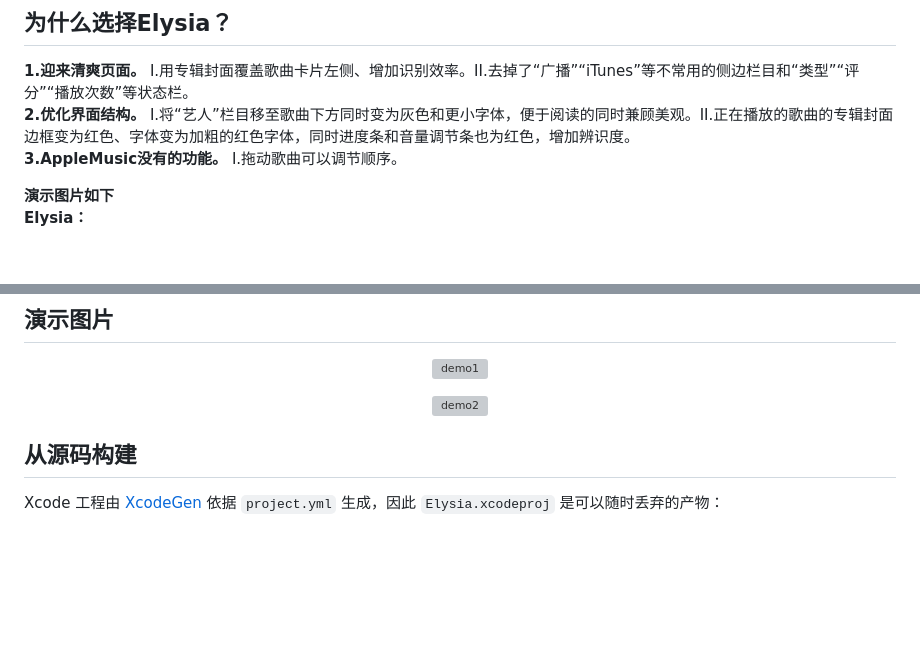
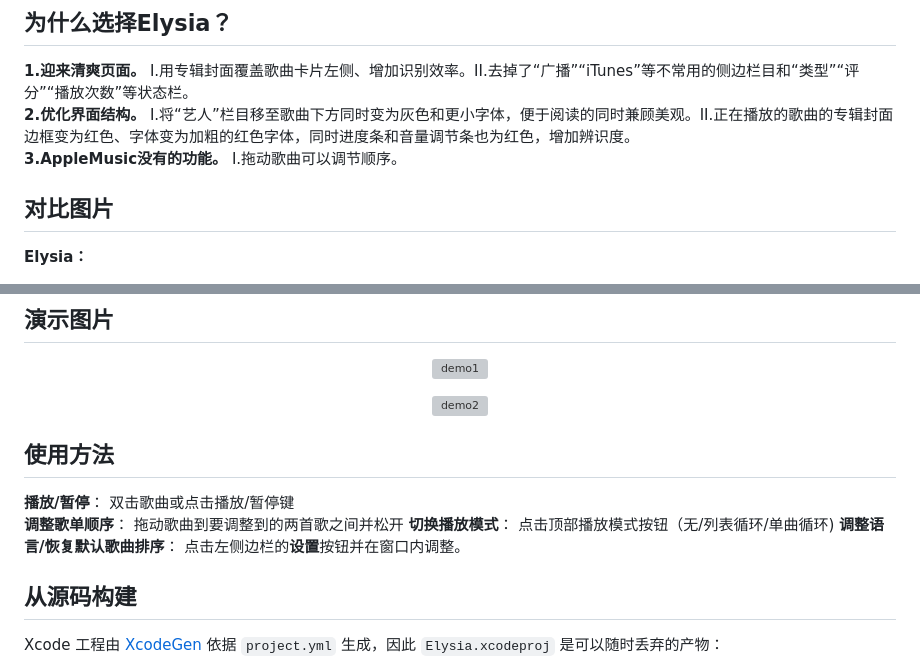
Before and after one commit to Sha0huaZhang/Elysia, a Markdown page: README.zh-Hans.md, 2 parts joined by grey strips. Drawn GitHub-style; blank space fills up the shorter version; grey boxes are pictures that could not be loaded.

```diff
--- a/README.zh-Hans.md
+++ b/README.zh-Hans.md
@@ -21,7 +21,7 @@ Apple Music 缺失的图形界面。
 **2.优化界面结构。** I.将“艺人”栏目移至歌曲下方同时变为灰色和更小字体，便于阅读的同时兼顾美观。II.正在播放的歌曲的专辑封面边框变为红色、字体变为加粗的红色字体，同时进度条和音量调节条也为红色，增加辨识度。
 **3.AppleMusic没有的功能。** I.拖动歌曲可以调节顺序。
 
-**演示图片如下**
+## 对比图片
 **Elysia：**
 <p align="center">
   <img src="images/compare1.png" alt="compare1" width="80%" style="max-width: 720px;">
@@ -66,7 +66,11 @@ Gatekeeper 会提示「无法验证开发者」。以下任一方法都可以：
   <img src="images/demo2.png" alt="demo2" width="80%" style="max-width: 720px;">
 </p>
 
-
+## 使用方法
+**播放/暂停**： 双击歌曲或点击播放/暂停键
+**调整歌单顺序**： 拖动歌曲到要调整到的两首歌之间并松开
+**切换播放模式**： 点击顶部播放模式按钮（无/列表循环/单曲循环)
+**调整语言/恢复默认歌曲排序**： 点击左侧边栏的**设置**按钮并在窗口内调整。
 ## 从源码构建
 
 Xcode 工程由 [XcodeGen](https://github.com/yonaskolb/XcodeGen) 依据 `project.yml`
```
